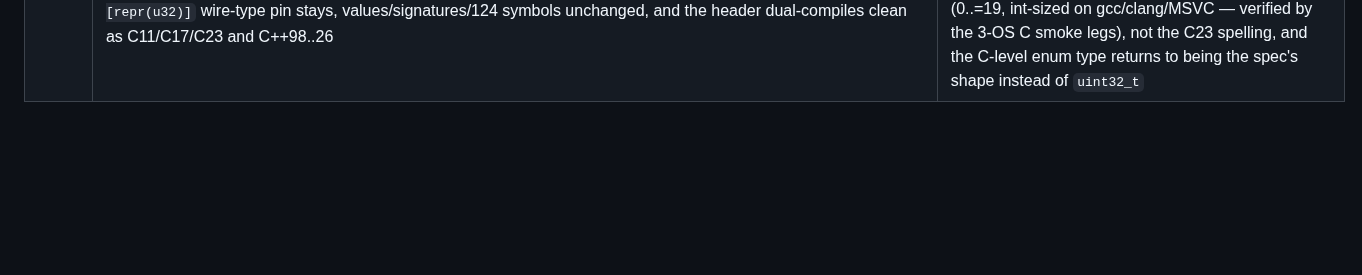
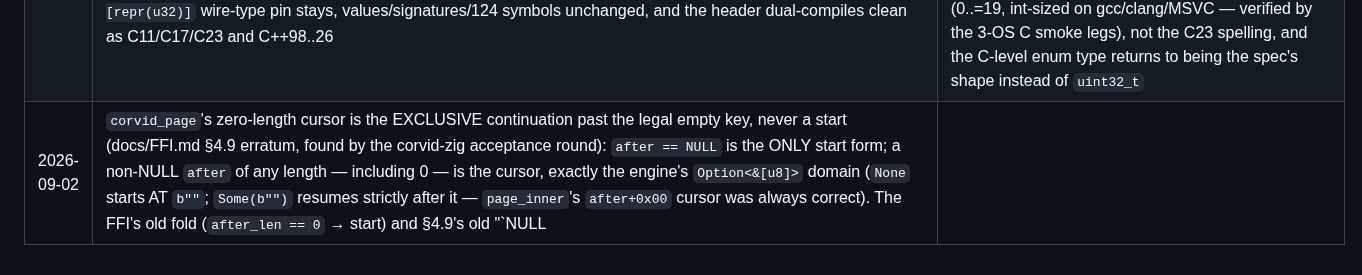
Before and after one commit to corvid-db/corvid, a Markdown page: DESIGN.md, the part around the change. Rendered like a GitHub page; blank space fills up the shorter version.

```diff
--- a/DESIGN.md
+++ b/DESIGN.md
@@ -606,3 +606,4 @@ These need answers before specific layers can be implemented. Listed in rough or
 | 2026-08-31 | `FFI_VERSION = 1` stability policy (docs/FFI.md §8): enum values frozen and append-only (`corvid_status`/`corvid_err`/`corvid_cmp`/`corvid_metric`/`corvid_quant`/`corvid_value_type`/`corvid_field_type`; a snapshot test fails until a new engine `Error` variant is mapped); pre-1.0 breaks allowed but loud (bump `FFI_VERSION`, rename artifacts, CHANGELOG + this log); post-1.0 soname discipline (additive keeps `.1`, breaking bumps to `.2` with a migration note); `corvid.h` committed and drift-gated, spec↔header↔smoke coverage enforced by the radar (122/122), the C smoke suite, and CI (3-OS release-profile smoke + ASan/UBSan/LSan on Linux); the cdylib + header + golden fixtures ship as per-platform release artifacts with sha256 entries | Bindings pin exact engine tags, so a silent break is a coordinated-update failure across eight binding repos; the drift gates exist because byte-gating the header without compiling it missed that `corvid_value_type` was both a typedef and a function (found in Task 7 — the emitted C type is `corvid_value_type_t`) |
 | 2026-09-01 | The C ABI's first ADDITIVE expansion inside `FFI_VERSION = 1` (docs/FFI.md's §4.4/§4.6 errata, engine v0.3.0): `corvid_value_map_keys` (a map's keys as the strs cursor, ascending key bytes — non-maps answer an empty cursor) and `corvid_phrase_search` (the direct positional text search over a coll, returning the rows cursor with BM25 phrase scores; `k == 0` is inert-empty per the engine) grow Appendix A 122 → 124 — no signature, enum, or behavior change, soname/`FFI_VERSION` stay at 1; §9's exclusion row for direct search fns is amended (the phrase half was never coverable by the bag-of-words `.text` source); the golden fixtures gain executable lines (values/mutations/queries — a fixture-set change bindings re-vendor at pin bump) | Both symbols were logged as gaps by real binding work, not invented: corvid-go's bootstrap needed key enumeration so badly it built a candidate-key oracle at every map decode, and every example suite hit phrase semantics the builder cannot express; the additions reuse the existing strs/rows cursors (no new handle family, no counter wiring — both are materialized cursors), so the cost is two functions and their spec text while the oracle work retires at the next bump wave |
 | 2026-09-01 | `corvid.h`'s enum SYNTAX is portable C11/C++ (engine v0.3.1, docs/FFI.md §1.3/§1.4 erratum): the generator folds cbindgen's C23 fixed-underlying-type guards — emitted mechanically for every `#[repr(u32)]` enum, no cbindgen config suppresses them — into the plain `typedef enum <tag> { ... } <tag>;` the spec has always shown (src/header.rs `portable_enum_form`, a loud-failing post-pass inside the drift gate's render); the Rust-side `#[repr(u32)]` wire-type pin stays, values/signatures/124 symbols unchanged, and the header dual-compiles clean as C11/C17/C23 and C++98..26 | The guards' pre-C23 fallback (`typedef uint32_t <tag>;` beside the enum tag) is ill-formed C++ — tag and typedef share a namespace there — found by corvid-cpp, which had to preprocessor-mask the guards in its ABI TUs; nothing is lost by the plain form because the frozen contract is the explicit VALUES (0..=19, int-sized on gcc/clang/MSVC — verified by the 3-OS C smoke legs), not the C23 spelling, and the C-level enum type returns to being the spec's shape instead of `uint32_t` |
+| 2026-09-02 | `corvid_page`'s zero-length cursor is the EXCLUSIVE continuation past the legal empty key, never a start (docs/FFI.md §4.9 erratum, found by the corvid-zig acceptance round): `after == NULL` is the ONLY start form; a non-NULL `after` of any length — including 0 — is the cursor, exactly the engine's `Option<&[u8]>` domain (`None` starts AT `b""`; `Some(b"")` resumes strictly after it — `page_inner`'s `after+0x00` cursor was always correct). The FFI's old fold (`after_len == 0` → start) and §4.9's old "`NULL || len 0` starts" wording are retired; §1.5/§7's "empty is a non-NULL pointer with length 0, distinct from NULL" governs | The fold made the ABI's own cursor inexpressible: `b""` sorts first, so a page boundary landing on it returns a zero-length `next_after`, which fed back under the fold re-walked from the top forever (and treating it as end silently truncates) — the exact trap the binding round feared; behavior is bit-identical for collections without the empty key, no signature/symbol/enum moved, so `FFI_VERSION` stays 1 and the fix rides the next tag. The empty-cursor edge is pinned by the in-crate FFI tests and the engine conformance suite, not a golden fixture line: the fixture grammar's splitter drops empty tokens, so neither the empty key nor its cursor can be written as a `PAGE`/`INSERT` line (documented in §4.9) |
```
Also changed, not shown: CHANGELOG.md (+28 -0 lines), docs/FFI.md (+20 -5 lines).
